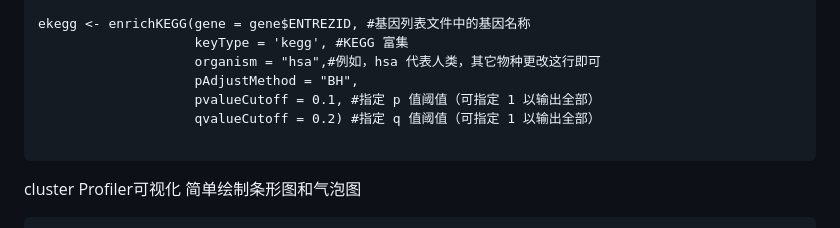
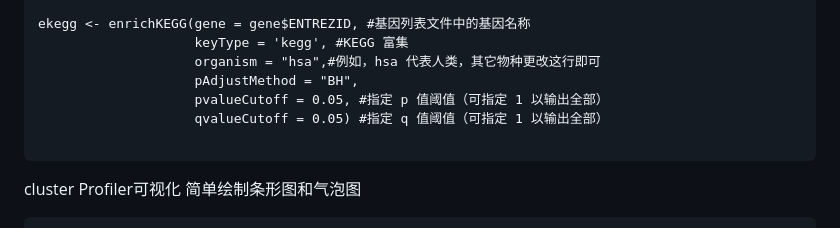
Before and after one commit to handysssun/RNA-seq, a Markdown page: function_enrichment/clusterProfiler_GO.md, the part around the change. Rendered like a GitHub page.

````diff
--- a/function_enrichment/clusterProfiler_GO.md
+++ b/function_enrichment/clusterProfiler_GO.md
@@ -92,8 +92,8 @@ ekegg <- enrichKEGG(gene = gene$ENTREZID, #基因列表文件中的基因名称
 					keyType = 'kegg', #KEGG 富集
 					organism = "hsa",#例如，hsa 代表人类，其它物种更改这行即可
 					pAdjustMethod = "BH",
-					pvalueCutoff = 0.1, #指定 p 值阈值（可指定 1 以输出全部）
-					qvalueCutoff = 0.2) #指定 q 值阈值（可指定 1 以输出全部）
+					pvalueCutoff = 0.05, #指定 p 值阈值（可指定 1 以输出全部）
+					qvalueCutoff = 0.05) #指定 q 值阈值（可指定 1 以输出全部）
 
 ```
 
````
